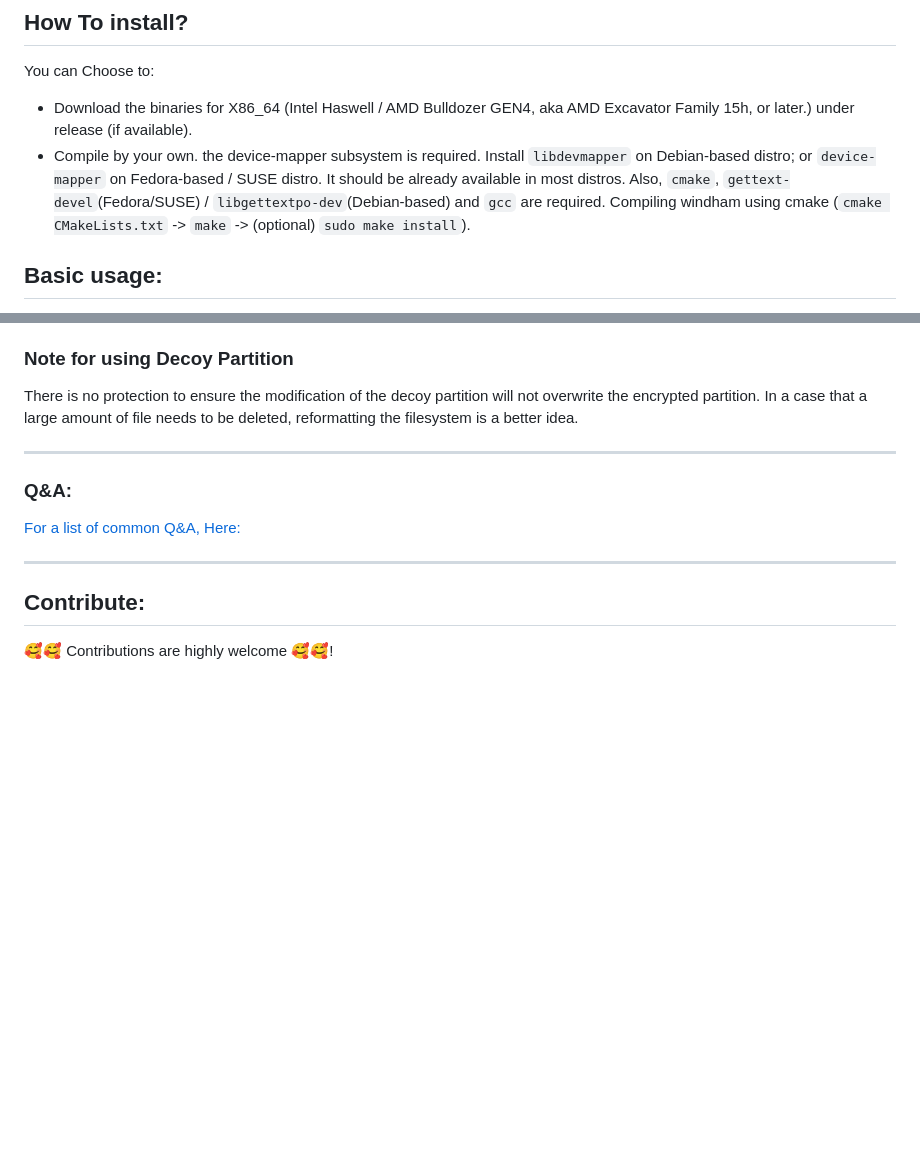
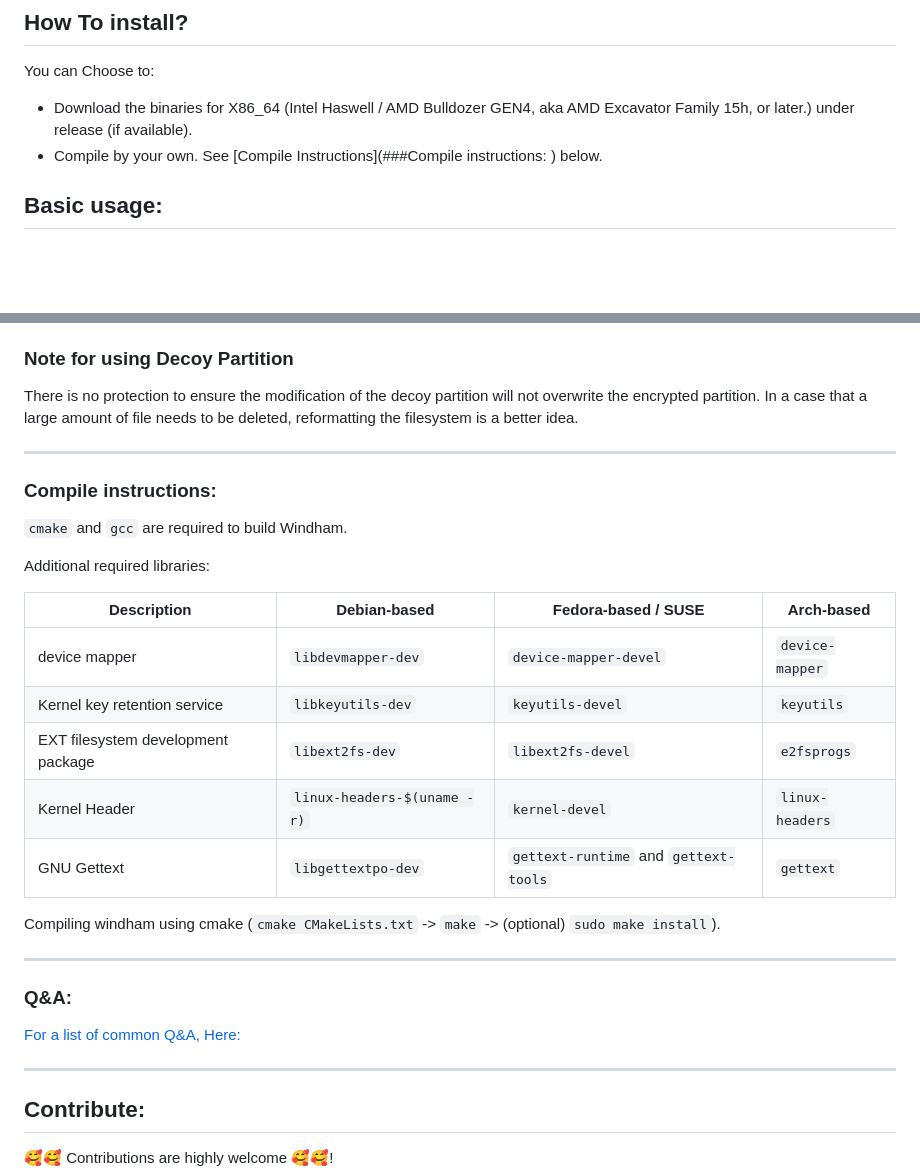
Before and after one commit to level-128/windham, a Markdown page: README.md, 2 parts joined by grey strips. Drawn GitHub-style; blank space fills up the shorter version.

```diff
--- a/README.md
+++ b/README.md
@@ -14,10 +14,7 @@ Windham is free and open-source software for disk encryption, an implementation
 You can Choose to:
 - Download the binaries for X86_64 (Intel Haswell / AMD Bulldozer GEN4, aka AMD Excavator Family 15h,
 or later.) under release (if available).
-- Compile by your own. the device-mapper subsystem is required. Install `libdevmapper` on Debian-based
-distro; or `device-mapper` on Fedora-based / SUSE distro. It should be already available in most distros.
-Also, `cmake`, `gettext-devel`(Fedora/SUSE) / `libgettextpo-dev`(Debian-based) and `gcc` are required.
-Compiling windham using cmake (`cmake CMakeLists.txt` -> `make` -> (optional) `sudo make install`).
+- Compile by your own. See [Compile Instructions](###Compile instructions: ) below.
 
 
 ## Basic usage:
@@ -130,6 +127,24 @@ a case that a large amount of file needs to be deleted, reformatting the filesys
 
 ---
 
+### Compile instructions:
+
+`cmake` and `gcc` are required to build Windham.
+
+Additional required libraries:
+
+| Description                        | Debian-based                | Fedora-based / SUSE                   | Arch-based      |
+|------------------------------------|-----------------------------|---------------------------------------|-----------------|
+| device mapper                      | `libdevmapper-dev`          | `device-mapper-devel`                 | `device-mapper` |
+| Kernel key retention service       | `libkeyutils-dev`           | `keyutils-devel`                      | `keyutils`      |
+| EXT filesystem development package | `libext2fs-dev`             | `libext2fs-devel`                     | `e2fsprogs`     |
+| Kernel Header                      | `linux-headers-$(uname -r)` | `kernel-devel`                        | `linux-headers` |
+| GNU Gettext                        | `libgettextpo-dev`          | `gettext-runtime` and `gettext-tools` | `gettext`       |
+
+Compiling windham using cmake (`cmake CMakeLists.txt` -> `make` -> (optional) `sudo make install`).
+
+---
+
 ### Q&A:
 
 [For a list of common Q&A, Here:](/Document/Q&A.md)
```
